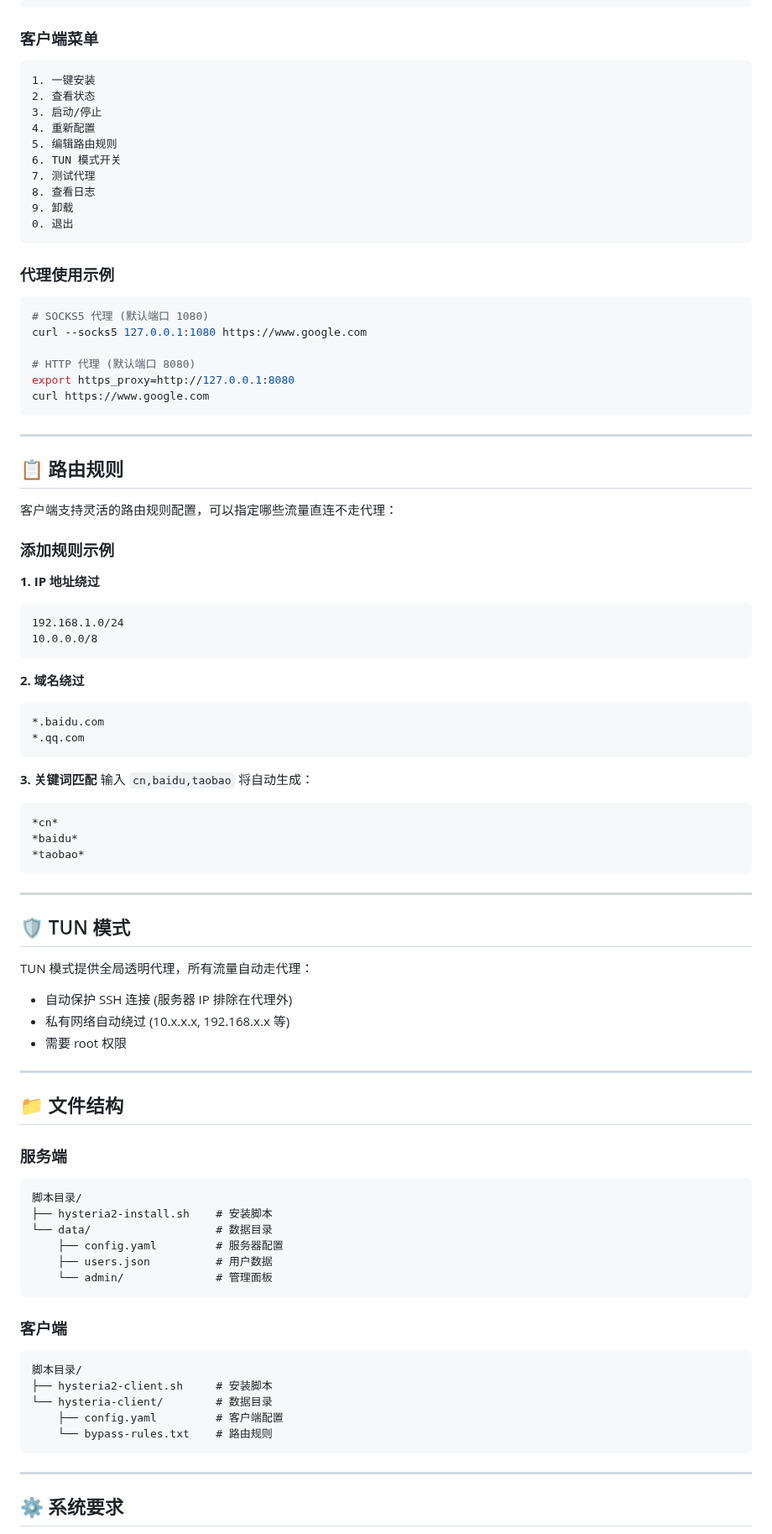
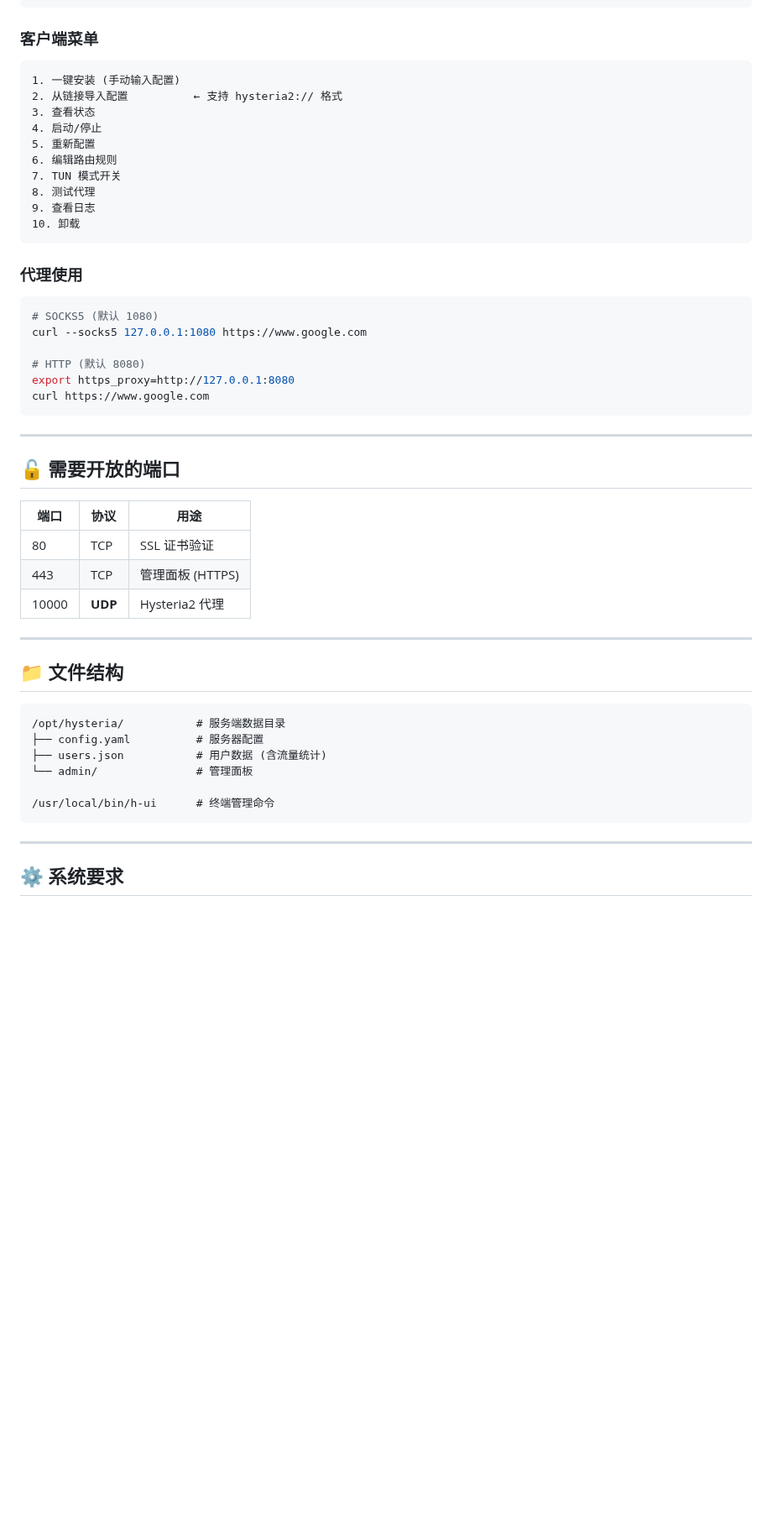
Before and after one commit to Buxiulei/b-ui, a Markdown page: README.md, the part around one of its changes. Shown at 84% size. Drawn GitHub-style; blank space fills up the shorter version.

````diff
--- a/README.md
+++ b/README.md
@@ -62,87 +82,49 @@ chmod +x hy2-client.sh && sudo ./hy2-client.sh
 
 ### 客户端菜单
 ```
-1. 一键安装
-2. 查看状态
-3. 启动/停止
-4. 重新配置
-5. 编辑路由规则
-6. TUN 模式开关
-7. 测试代理
-8. 查看日志
-9. 卸载
-0. 退出
+1. 一键安装 (手动输入配置)
+2. 从链接导入配置          ← 支持 hysteria2:// 格式
+3. 查看状态
+4. 启动/停止
+5. 重新配置
+6. 编辑路由规则
+7. TUN 模式开关
+8. 测试代理
+9. 查看日志
+10. 卸载
 ```
 
-### 代理使用示例
+### 代理使用
 ```bash
-# SOCKS5 代理 (默认端口 1080)
+# SOCKS5 (默认 1080)
 curl --socks5 127.0.0.1:1080 https://www.google.com
 
-# HTTP 代理 (默认端口 8080)
+# HTTP (默认 8080)
 export https_proxy=http://127.0.0.1:8080
 curl https://www.google.com
 ```
 
 ---
 
-## 📋 路由规则
+## 🔓 需要开放的端口
 
-客户端支持灵活的路由规则配置，可以指定哪些流量直连不走代理：
-
-### 添加规则示例
-
-**1. IP 地址绕过**
-```
-192.168.1.0/24
-10.0.0.0/8
-```
-
-**2. 域名绕过**
-```
-*.baidu.com
-*.qq.com
-```
-
-**3. 关键词匹配**
-输入 `cn,baidu,taobao` 将自动生成：
-```
-*cn*
-*baidu*
-*taobao*
-```
-
----
-
-## 🛡️ TUN 模式
-
-TUN 模式提供全局透明代理，所有流量自动走代理：
-
-- 自动保护 SSH 连接 (服务器 IP 排除在代理外)
-- 私有网络自动绕过 (10.x.x.x, 192.168.x.x 等)
-- 需要 root 权限
+| 端口 | 协议 | 用途 |
+|------|------|------|
+| 80 | TCP | SSL 证书验证 |
+| 443 | TCP | 管理面板 (HTTPS) |
+| 10000 | **UDP** | Hysteria2 代理 |
 
 ---
 
 ## 📁 文件结构
 
-### 服务端
 ```
-脚本目录/
-├── hysteria2-install.sh    # 安装脚本
-└── data/                   # 数据目录
-    ├── config.yaml         # 服务器配置
-    ├── users.json          # 用户数据
-    └── admin/              # 管理面板
-```
+/opt/hysteria/           # 服务端数据目录
+├── config.yaml          # 服务器配置
+├── users.json           # 用户数据 (含流量统计)
+└── admin/               # 管理面板
 
-### 客户端
-```
-脚本目录/
-├── hysteria2-client.sh     # 安装脚本
-└── hysteria-client/        # 数据目录
-    ├── config.yaml         # 客户端配置
-    └── bypass-rules.txt    # 路由规则
+/usr/local/bin/h-ui      # 终端管理命令
 ```
 
 ---
````
Also changed, not shown: other parts of README.md (+54 -64 lines).
